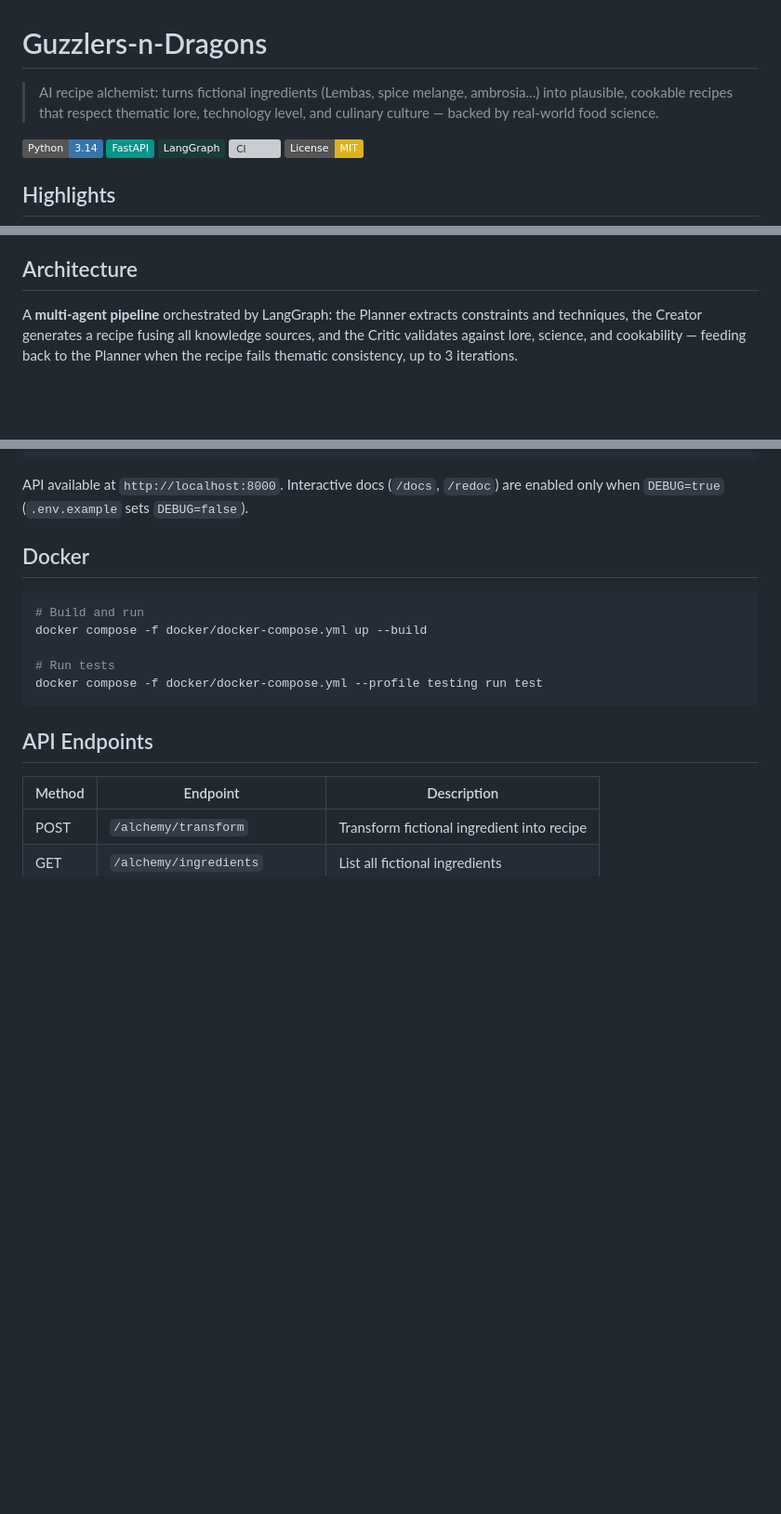
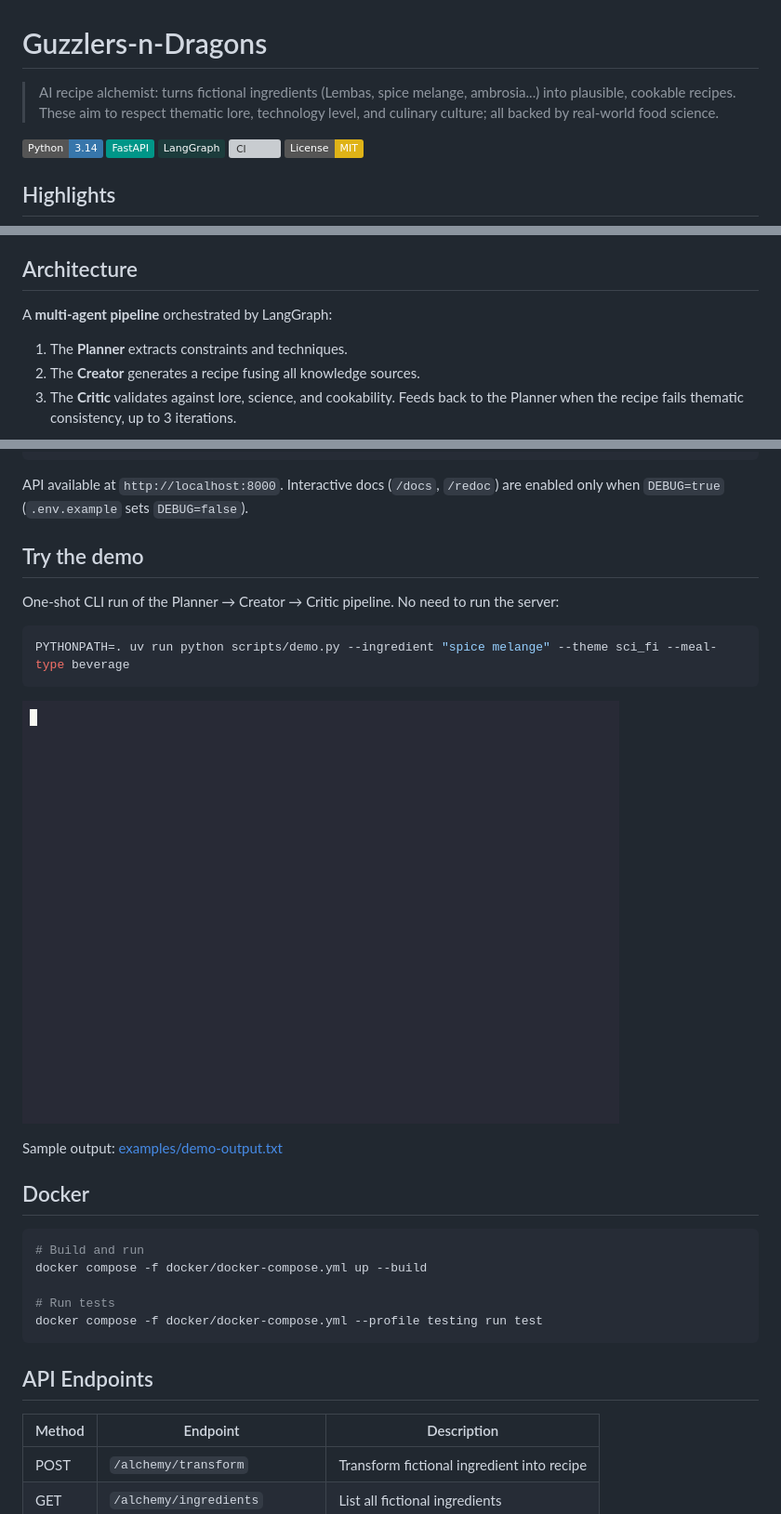
Before and after one commit to jcanosan/Guzzlers-n-Dragons, a Markdown page: README.md, 3 parts joined by grey strips. Shown: that part at 93% size. Rendered like a GitHub page; pictures changed too: examples/demo.gif (added); badges without logos; blank space fills up the shorter version; grey boxes are pictures that could not be loaded.

````diff
--- a/README.md
+++ b/README.md
@@ -1,6 +1,6 @@
 # Guzzlers-n-Dragons
 
-> AI recipe alchemist: turns fictional ingredients (Lembas, spice melange, ambrosia...) into plausible, cookable recipes that respect thematic lore, technology level, and culinary culture — backed by real-world food science.
+> AI recipe alchemist: turns fictional ingredients (Lembas, spice melange, ambrosia...) into plausible, cookable recipes. These aim to respect thematic lore, technology level, and culinary culture; all backed by real-world food science.
 
 [![Python 3.14](https://img.shields.io/badge/Python-3.14-3776AB?logo=python&logoColor=white)](https://www.python.org/)
 [![FastAPI](https://img.shields.io/badge/FastAPI-009688?logo=fastapi&logoColor=white)](https://fastapi.tiangolo.com/)
@@ -25,7 +25,10 @@
 
 ## Architecture
 
-A **multi-agent pipeline** orchestrated by LangGraph: the Planner extracts constraints and techniques, the Creator generates a recipe fusing all knowledge sources, and the Critic validates against lore, science, and cookability — feeding back to the Planner when the recipe fails thematic consistency, up to 3 iterations.
+A **multi-agent pipeline** orchestrated by LangGraph:
+1. The **Planner** extracts constraints and techniques.
+2. The **Creator** generates a recipe fusing all knowledge sources.
+3. The **Critic** validates against lore, science, and cookability. Feeds back to the Planner when the recipe fails thematic consistency, up to 3 iterations.
 
 ```mermaid
 flowchart LR
@@ -82,6 +87,18 @@ uv run uvicorn src.main:app --reload
 ```
 
 API available at `http://localhost:8000`. Interactive docs (`/docs`, `/redoc`) are enabled only when `DEBUG=true` (`.env.example` sets `DEBUG=false`).
+
+## Try the demo
+
+One-shot CLI run of the Planner → Creator → Critic pipeline. No need to run the server:
+
+```bash
+PYTHONPATH=. uv run python scripts/demo.py --ingredient "spice melange" --theme sci_fi --meal-type beverage
+```
+
+![demo run](examples/demo.gif)
+
+Sample output: [examples/demo-output.txt](examples/demo-output.txt)
 
 ## Docker
 
````
Also changed, not shown: other parts of README.md (+5 -3 lines), 2 other files.
